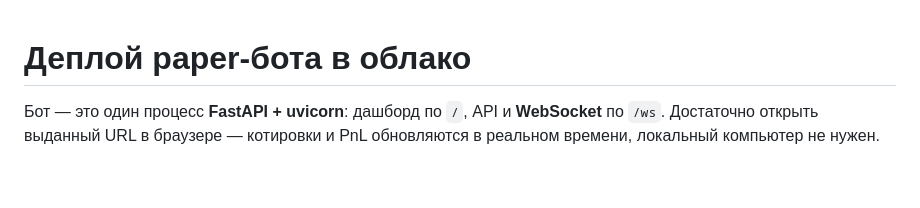
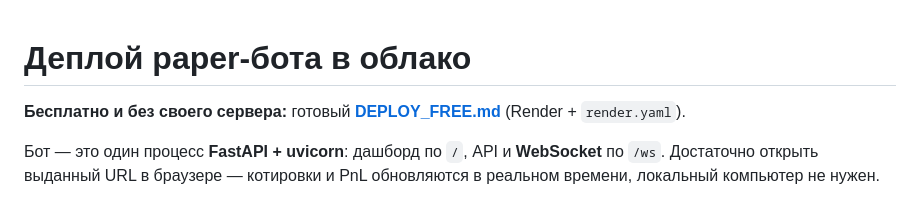
Before and after one commit to m1cch/paper-btc-sim, a Markdown page: DEPLOY.md, the part around the change. GitHub-like rendering; blank space fills up the shorter version.

Commit message:
docs: link DEPLOY_FREE from DEPLOY
Made-with: Cursor

```diff
--- a/DEPLOY.md
+++ b/DEPLOY.md
@@ -1,4 +1,6 @@
 # Деплой paper-бота в облако
+
+**Бесплатно и без своего сервера:** готовый **[DEPLOY_FREE.md](./DEPLOY_FREE.md)** (Render + `render.yaml`).
 
 Бот — это один процесс **FastAPI + uvicorn**: дашборд по `/`, API и **WebSocket** по `/ws`. Достаточно открыть выданный URL в браузере — котировки и PnL обновляются в реальном времени, локальный компьютер не нужен.
 
```
